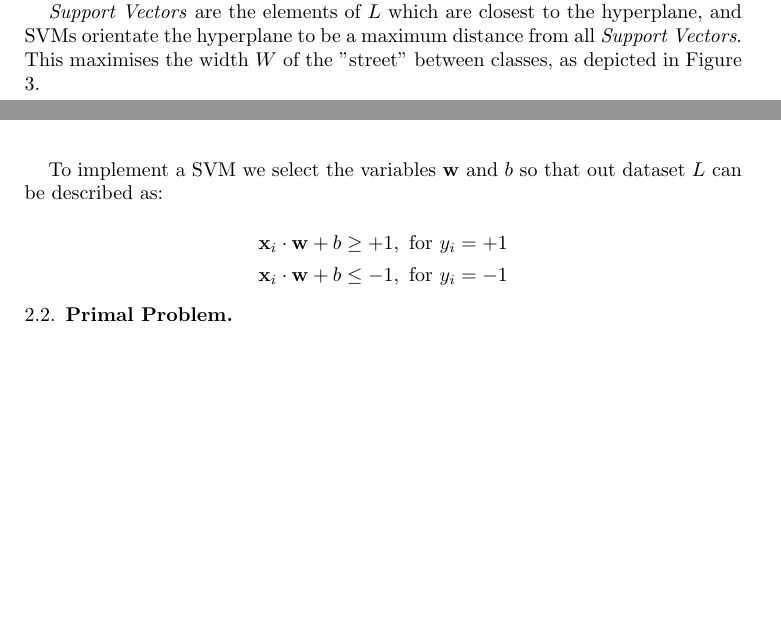
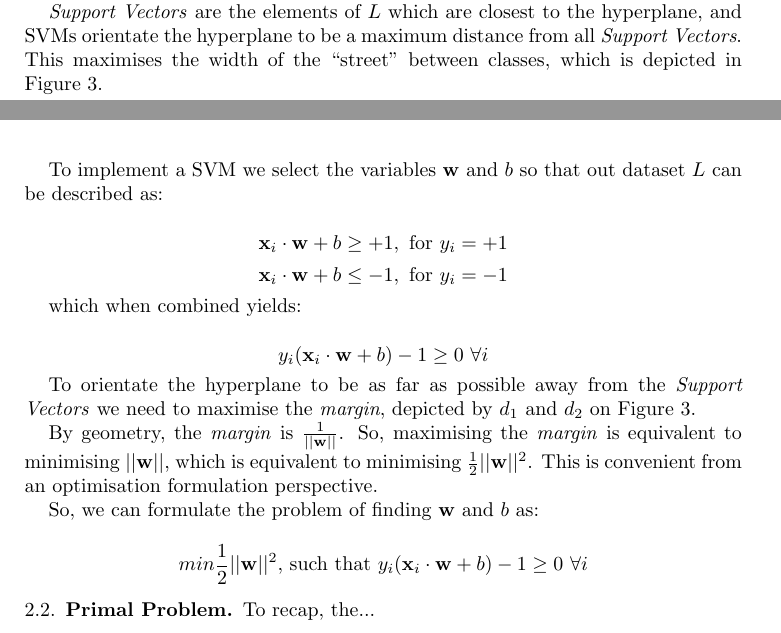
Before and after one commit to johnduffymsc/msc_comp0120project, a LaTeX paper (COMP0120_Project_John_Duffy.tex): two parts of pages 1 and 2 of 4 before the commit and two parts of pages 1 and 2 of 5 after it, joined at a grey line, cut so that both start at the same text, the shorter picture padded with empty space. Compiled offline with pdfLaTeX.

Commit message:
Backup of work in progress.

```diff
--- a/COMP0120_Project_John_Duffy.tex
+++ b/COMP0120_Project_John_Duffy.tex
@@ -54,7 +54,7 @@ The line/hyperplane between the classes can be described by:
 
 where $\mathbf{w}$ is normal to the hyperplane and $\frac{b}{||\mathbf{w}||}$ is the perpendicular distance to the origin.
 
-\emph{Support Vectors} are the elements of $L$ which are closest to the hyperplane, and SVMs orientate the hyperplane to be a maximum distance from all \emph{Support Vectors}. This maximises the width $W$ of the "street" between classes, as depicted in Figure 3.
+\emph{Support Vectors} are the elements of $L$ which are closest to the hyperplane, and SVMs orientate the hyperplane to be a maximum distance from all \emph{Support Vectors}. This maximises the width of the ``street" between classes, which is depicted in Figure 3.
 
 \begin{figure}
 	\centering
@@ -67,10 +67,21 @@ To implement a SVM we select the variables $\mathbf{w}$ and $b$ so that out data
 \[\mathbf{x}_i\cdot\mathbf{w} + b \geq +1,\text{ for }y_i = +1\]
 \[\mathbf{x}_i\cdot\mathbf{w} + b \leq -1,\text{ for }y_i = -1\]
 
+which when combined yields:
 
+\[y_i(\mathbf{x}_i\cdot\mathbf{w} + b) - 1 \geq 0\text{ }\forall{i}\]
 
+To orientate the hyperplane to be as far as possible away from the \emph{Support Vectors} we need to maximise the \emph{margin}, depicted by $d_1$ and $d_2$ on Figure 3.
+
+By geometry, the \emph{margin} is $\frac{1}{||\mathbf{w}||}$. So, maximising the \emph{margin} is equivalent to minimising $||\mathbf{w}||$, which is equivalent to minimising $\frac{1}{2}||\mathbf{w}||^2$. This is convenient from an optimisation formulation perspective.
+
+So, we can formulate the problem of finding $\mathbf{w}$ and $b$ as:
+
+\[min\frac{1}{2}||\mathbf{w}||^2\text{, such that }y_i(\mathbf{x}_i\cdot\mathbf{w} + b) - 1 \geq 0\text{ }\forall{i}\]
 
 \subsection{Primal Problem}
+
+To recap, the...
 
 \subsection{Dual Problem}
 
```
Also changed, not shown: COMP0120_Project_John_Duffy.tex (2 more changed lines), 1 other file.
